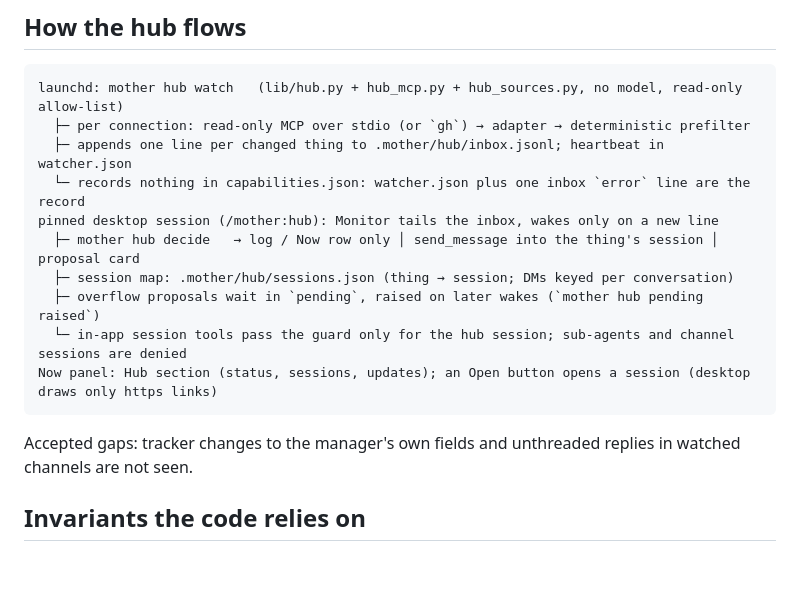
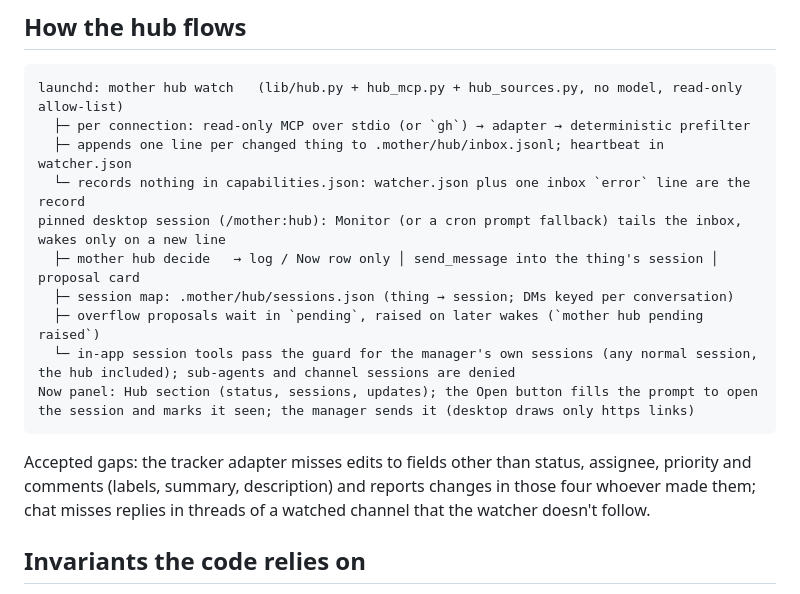
Before and after one commit to shayke-cohen/mother, a Markdown page: ARCHITECTURE.md, the part around the change. Drawn GitHub-style; blank space fills up the shorter version.

Commit message:
hub: correct the hub docs
Co-Authored-By: Claude Opus 5.5 <noreply@anthropic.com>

````diff
--- a/ARCHITECTURE.md
+++ b/ARCHITECTURE.md
@@ -104,15 +104,15 @@ launchd: mother hub watch   (lib/hub.py + hub_mcp.py + hub_sources.py, no model,
   ├─ per connection: read-only MCP over stdio (or `gh`) → adapter → deterministic prefilter
   ├─ appends one line per changed thing to .mother/hub/inbox.jsonl; heartbeat in watcher.json
   └─ records nothing in capabilities.json: watcher.json plus one inbox `error` line are the record
-pinned desktop session (/mother:hub): Monitor tails the inbox, wakes only on a new line
+pinned desktop session (/mother:hub): Monitor (or a cron prompt fallback) tails the inbox, wakes only on a new line
   ├─ mother hub decide   → log / Now row only │ send_message into the thing's session │ proposal card
   ├─ session map: .mother/hub/sessions.json (thing → session; DMs keyed per conversation)
   ├─ overflow proposals wait in `pending`, raised on later wakes (`mother hub pending raised`)
-  └─ in-app session tools pass the guard only for the hub session; sub-agents and channel sessions are denied
-Now panel: Hub section (status, sessions, updates); an Open button opens a session (desktop draws only https links)
+  └─ in-app session tools pass the guard for the manager's own sessions (any normal session, the hub included); sub-agents and channel sessions are denied
+Now panel: Hub section (status, sessions, updates); the Open button fills the prompt to open the session and marks it seen; the manager sends it (desktop draws only https links)
 ```
 
-Accepted gaps: tracker changes to the manager's own fields and unthreaded replies in watched channels are not seen.
+Accepted gaps: the tracker adapter misses edits to fields other than status, assignee, priority and comments (labels, summary, description) and reports changes in those four whoever made them; chat misses replies in threads of a watched channel that the watcher doesn't follow.
 
 ## Invariants the code relies on
 
````
Also changed, not shown: docs/DESIGN.md (+2 -2 lines).
